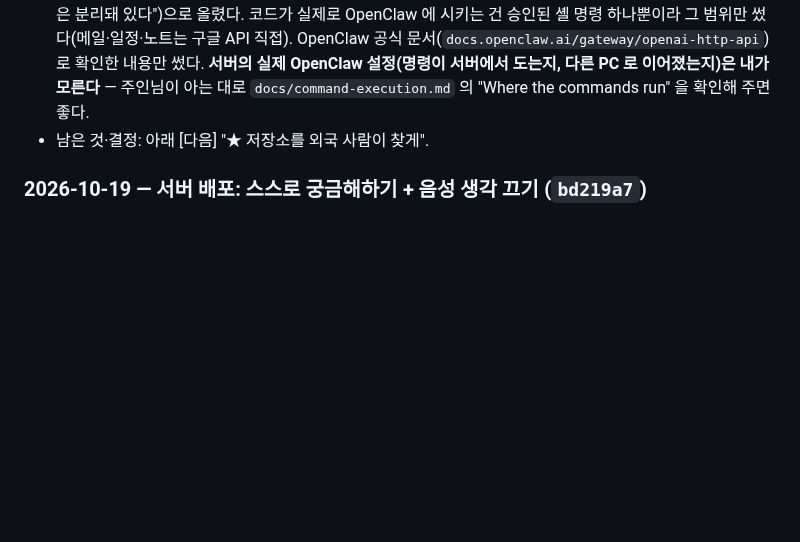
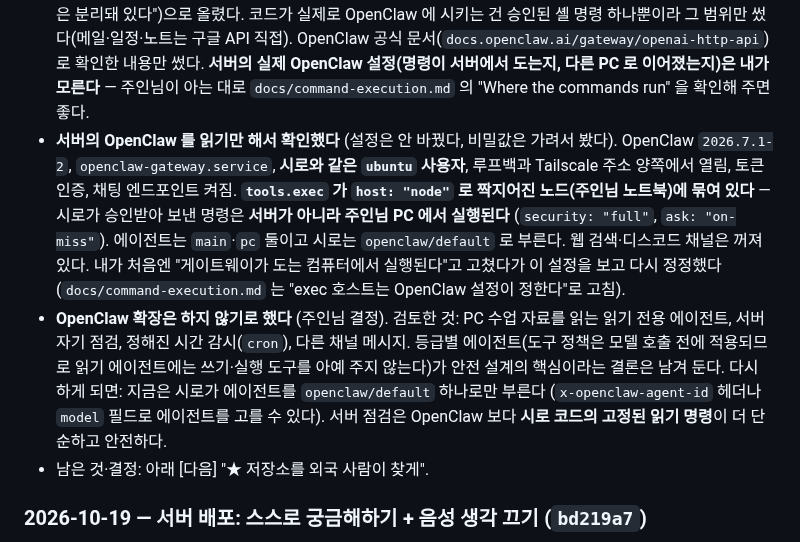
Before and after one commit to smandylee/shiro, a Markdown page: WORKLOG.md, the part around the change. Drawn GitHub-style; blank space fills up the shorter version.

Commit message:
Record the OpenClaw setup findings and the decision not to extend it
Co-Authored-By: Claude Sonnet 5.5 <noreply@anthropic.com>

```diff
--- a/WORKLOG.md
+++ b/WORKLOG.md
@@ -286,6 +286,11 @@ ElevenLabs 스트리밍 TTS 가 붙었고, 음량을 분석해서 입이 움직
   OpenClaw 없이 쓰는 법(`openclaw/client.ts` 의 `runApprovedCommand` 하나만 바꾸면 됨). README·getting-started·`.env.example` 에서 연결했고, `~/.openclaw/secrets/` 는 구글 연동이 OpenClaw 를 필요로 해서가 아니라 기본 경로 이름일 뿐이라고 `docs/google-integration.md` 에 적었다.
   주인님이 "시로가 일할 땐 OpenClaw 로 일할 텐데" 라고 해서 README 에서 OpenClaw 를 선택 기능 한 줄이 아니라 **시로의 손**(Agency 첫 항목, 구조도의 노드, "마음과 손은 분리돼 있다")으로 올렸다. 코드가 실제로 OpenClaw 에 시키는 건 승인된 셸 명령 하나뿐이라 그 범위만 썼다(메일·일정·노트는 구글 API 직접).
   OpenClaw 공식 문서(`docs.openclaw.ai/gateway/openai-http-api`)로 확인한 내용만 썼다. **서버의 실제 OpenClaw 설정(명령이 서버에서 도는지, 다른 PC 로 이어졌는지)은 내가 모른다** — 주인님이 아는 대로 `docs/command-execution.md` 의 "Where the commands run" 을 확인해 주면 좋다.
+- **서버의 OpenClaw 를 읽기만 해서 확인했다** (설정은 안 바꿨다, 비밀값은 가려서 봤다). OpenClaw `2026.7.1-2`, `openclaw-gateway.service`, **시로와 같은 `ubuntu` 사용자**, 루프백과 Tailscale 주소 양쪽에서 열림, 토큰 인증, 채팅 엔드포인트 켜짐.
+  **`tools.exec` 가 `host: "node"` 로 짝지어진 노드(주인님 노트북)에 묶여 있다** — 시로가 승인받아 보낸 명령은 **서버가 아니라 주인님 PC 에서 실행된다** (`security: "full"`, `ask: "on-miss"`). 에이전트는 `main`·`pc` 둘이고 시로는 `openclaw/default` 로 부른다. 웹 검색·디스코드 채널은 꺼져 있다.
+  내가 처음엔 "게이트웨이가 도는 컴퓨터에서 실행된다"고 고쳤다가 이 설정을 보고 다시 정정했다 (`docs/command-execution.md` 는 "exec 호스트는 OpenClaw 설정이 정한다"로 고침).
+- **OpenClaw 확장은 하지 않기로 했다** (주인님 결정). 검토한 것: PC 수업 자료를 읽는 읽기 전용 에이전트, 서버 자기 점검, 정해진 시간 감시(`cron`), 다른 채널 메시지. 등급별 에이전트(도구 정책은 모델 호출 전에 적용되므로 읽기 에이전트에는 쓰기·실행 도구를 아예 주지 않는다)가 안전 설계의 핵심이라는 결론은 남겨 둔다.
+  다시 하게 되면: 지금은 시로가 에이전트를 `openclaw/default` 하나로만 부른다 (`x-openclaw-agent-id` 헤더나 `model` 필드로 에이전트를 고를 수 있다). 서버 점검은 OpenClaw 보다 **시로 코드의 고정된 읽기 명령**이 더 단순하고 안전하다.
 - 남은 것·결정: 아래 [다음] "★ 저장소를 외국 사람이 찾게".
 
 ### 2026-10-19 — 서버 배포: 스스로 궁금해하기 + 음성 생각 끄기 (`bd219a7`)
```
